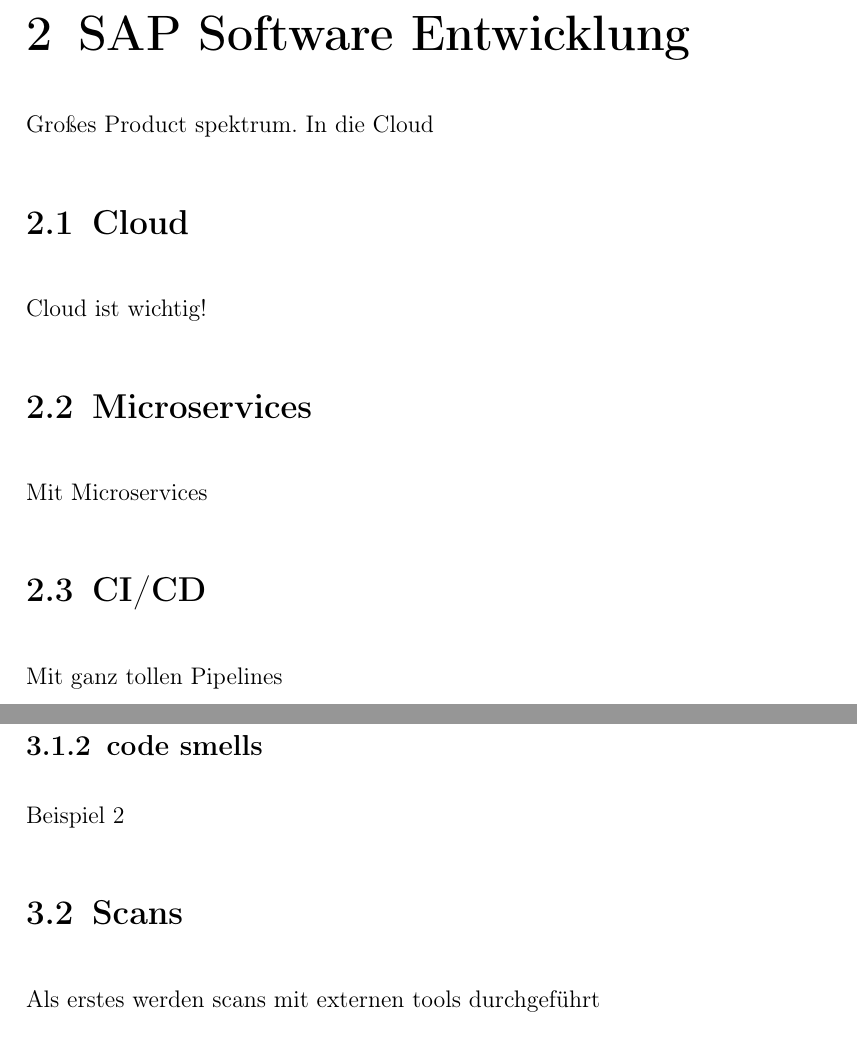
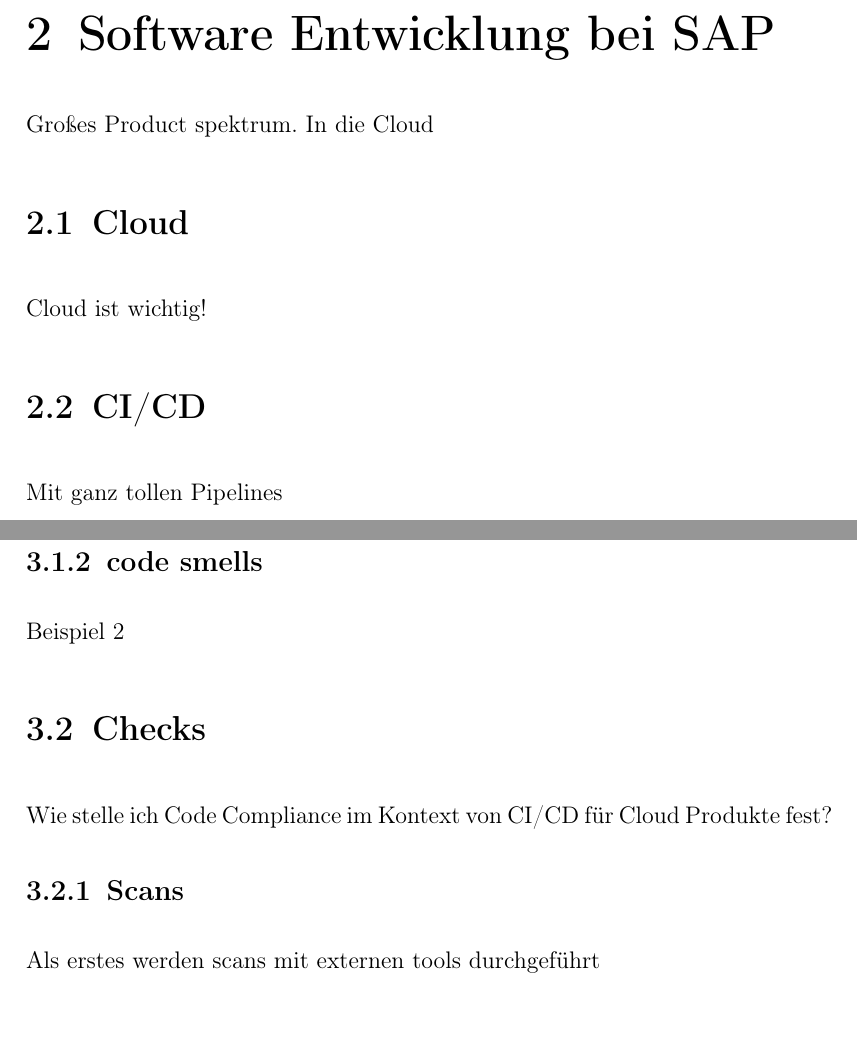
Before and after one commit to Justinus22/ptb1, a LaTeX thesis (main.tex): two parts of pages 7 and 8 of 12, joined at a grey line, cut so that both start at the same text. Compiled offline with pdfLaTeX.

Commit message:
update structre

```diff
--- a/main.tex
+++ b/main.tex
@@ -253,17 +253,13 @@
 \chapter{Einleitung}\label{ch:einleitung}
 
 
-\chapter{SAP Software Entwicklung}\label{ch:sap_software_entwicklung}
+\chapter{Software Entwicklung bei SAP}\label{ch:sap_software_entwicklung}
 
 Großes Product spektrum. In die Cloud
 
 \section{Cloud}\label{sec:cloud}
 
 Cloud ist wichtig!
-
-\section{Microservices}\label{sec:microservices}
-
-Mit Microservices
 
 \section{CI/CD}\label{sec:cicd}
 
@@ -280,7 +276,9 @@
 \subsection{code smells}\label{subsec:codesmells_beispiel}
 Beispiel 2
 
-\section{Scans}\label{sec:scans}
+\section{Checks}\label{sec:checks}
+Wie stelle ich Code Compliance im Kontext von CI/CD für Cloud Produkte fest?
+\subsection{Scans}\label{subsec:scans}
 
 Als erstes werden scans mit externen tools durchgeführt
 
```
Also changed, not shown: main.pdf, main.tex (4 more changed lines).
